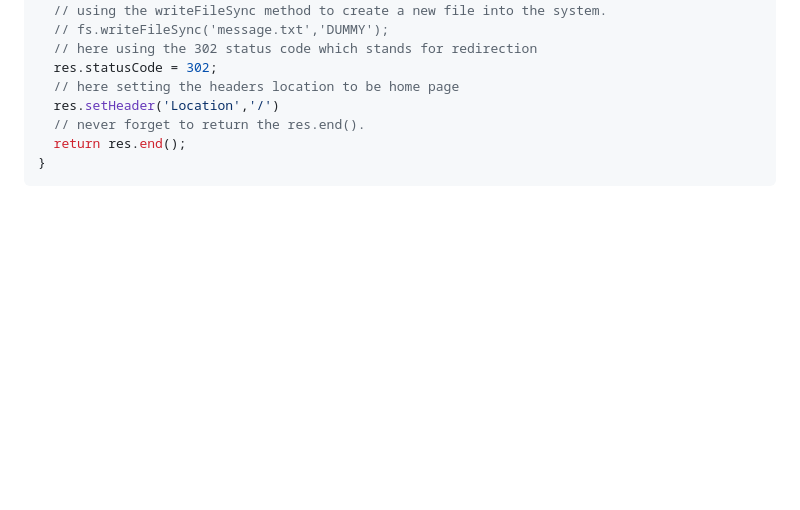
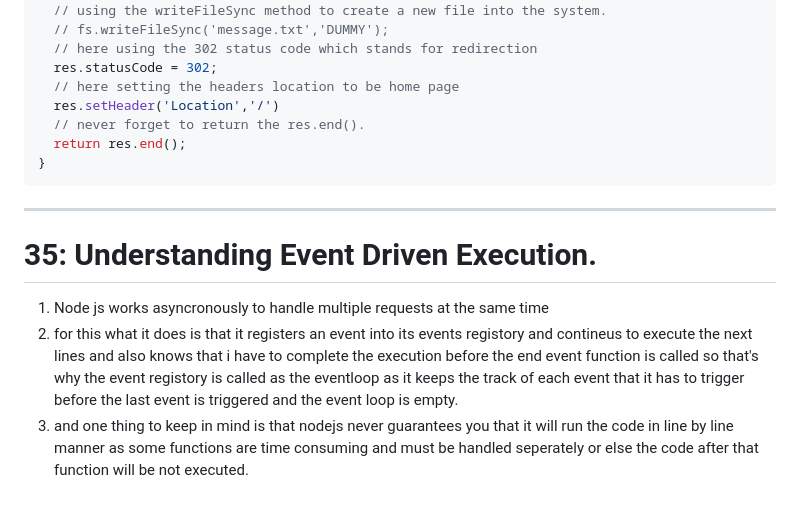
Before and after one commit to SDE-ADNAN/Node_JS_Maximillian, a Markdown page: Section_3:_Understanding_the_Basics/README.md, the part around the change. Rendered like a GitHub page; blank space fills up the shorter version.

Commit message:
< updated readme > # 35: Understanding Event Driven Execution.

````diff
--- a/Section_3:_Understanding_the_Basics/README.md
+++ b/Section_3:_Understanding_the_Basics/README.md
@@ -273,3 +273,10 @@ in this video we learnt about , how to redirect the user to a url using the setH
    return res.end();
  }
  ```
+
+---
+# 35: Understanding Event Driven Execution.
+
+1. Node js works asyncronously to handle multiple requests at the same time
+2. for this what it does is that it registers an event into its events registory and contineus to execute the next lines and also knows that i have to complete the execution before the end event function is called so that's why the event registory is called as the eventloop as it keeps the track of each event that it has to trigger before the last event is triggered and the event loop is empty.
+3. and one thing to keep in mind is that nodejs never guarantees you that it will run the code in line by line manner as some functions are time consuming and must be handled seperately or else the code after that function will be not executed.
````
